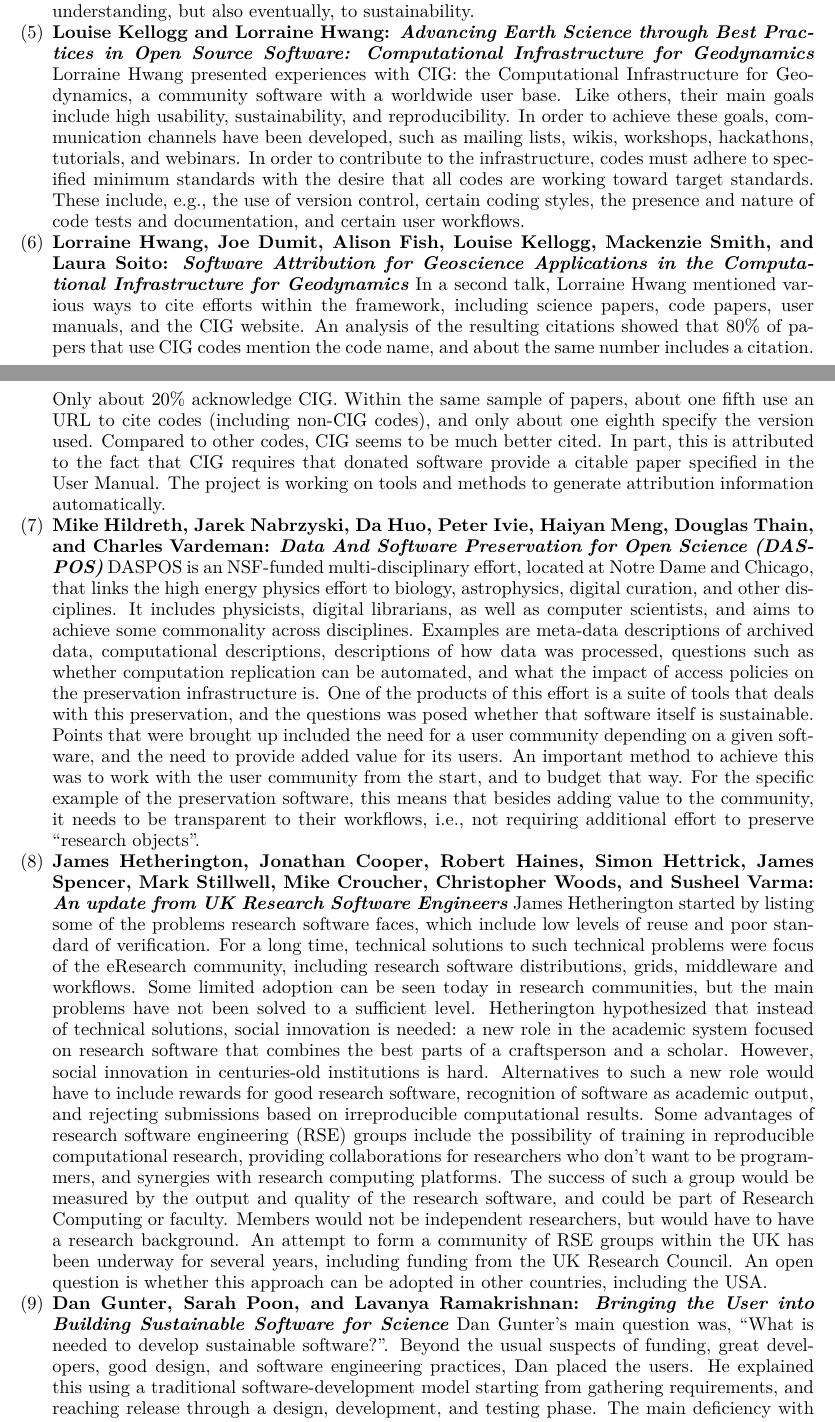
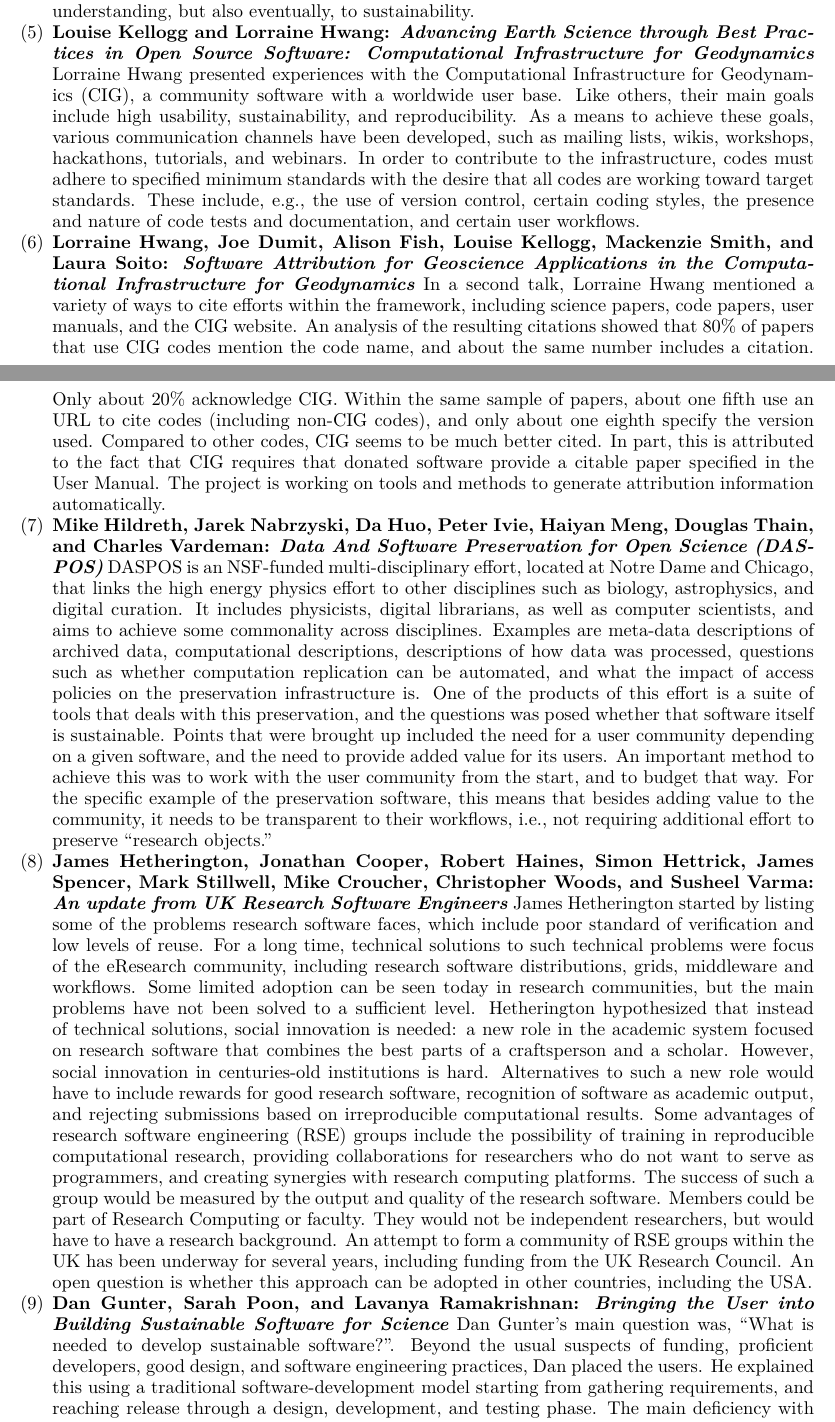
Before and after one commit to WSSSPE/meetings, a LaTeX paper (WSSSPE3/report/WSSSPE3_review.tex): two parts of pages 6 and 7 of 42, joined at a grey line, cut so that both start at the same text. Compiled offline with pdfLaTeX.

Commit message:
Section 4: Beautified.

```diff
--- a/WSSSPE3/report/WSSSPE3_review.tex
+++ b/WSSSPE3/report/WSSSPE3_review.tex
@@ -534,10 +534,10 @@ eventually, to sustainability.
 
 \item \textbf{Louise Kellogg and Lorraine Hwang: \textit{Advancing Earth Science
 through Best Practices in Open Source Software: Computational Infrastructure for
-Geodynamics}} Lorraine Hwang presented experiences with CIG: the Computational
-Infrastructure for Geodynamics, a community software with a worldwide user base.
+Geodynamics}} Lorraine Hwang presented experiences with the Computational
+Infrastructure for Geodynamics (CIG), a community software with a worldwide user base.
 Like others, their main goals include high usability, sustainability, and
-reproducibility. In order to achieve these goals, communication channels have
+reproducibility. As a means to achieve these goals, various communication channels have
 been developed, such as mailing lists, wikis, workshops, hackathons, tutorials,
 and webinars. In order to contribute to the infrastructure, codes must adhere to
 specified minimum standards with the desire that all codes are working toward
@@ -549,7 +549,7 @@ presence and nature of code tests and documentation, and certain user workflows.
 \item \textbf{Lorraine Hwang, Joe Dumit, Alison Fish, Louise Kellogg, Mackenzie
 Smith, and Laura Soito: \textit{Software Attribution for Geoscience Applications
 in the Computational Infrastructure for Geodynamics}} In a second talk, Lorraine
-Hwang mentioned various ways to cite efforts within the framework, including
+Hwang mentioned a variety of ways to cite efforts within the framework, including
 science papers, code papers, user manuals, and the CIG website. An analysis of
 the resulting citations showed that $80\%$ of papers that use CIG codes mention
 the code name, and about the same number includes a citation. Only about $20\%$
@@ -568,7 +568,7 @@ tools and methods to generate attribution information automatically.
 Douglas Thain, and Charles Vardeman: \textit{Data And Software Preservation for
 Open Science (DASPOS)}} DASPOS is an NSF-funded multi-disciplinary effort,
 located at Notre Dame and Chicago, that links the high energy physics effort to
-biology, astrophysics, digital curation, and other disciplines. It includes
+other disciplines such as biology, astrophysics, and digital curation. It includes
 physicists, digital librarians, as well as computer scientists, and aims to
 achieve some commonality across disciplines. Examples are meta-data descriptions
 of archived data, computational descriptions, descriptions of how data was
@@ -582,13 +582,13 @@ users. An important method to achieve this was to work with the user community
 from the start, and to budget that way. For the specific example of the
 preservation software, this means that besides adding value to the community, it
 needs to be transparent to their workflows, i.e., not requiring additional
-effort to preserve ``research objects''.
+effort to preserve ``research objects.''
 
 \item \textbf{James Hetherington, Jonathan Cooper, Robert Haines, Simon
 Hettrick, James Spencer, Mark Stillwell, Mike Croucher, Christopher Woods, and
 Susheel Varma: \textit{An update from UK Research Software Engineers}} James
 Hetherington started by listing some of the problems research software faces,
-which include low levels of reuse and poor standard of verification. For a long
+which include poor standard of verification and  low levels of reuse. For a long
 time, technical solutions to such technical problems were focus of the eResearch
 community, including research software distributions, grids, middleware and
 workflows. Some limited adoption can be seen today in research communities, but
@@ -601,19 +601,19 @@ to include rewards for good research software, recognition of software as
 academic output, and rejecting submissions based on irreproducible computational
 results. Some advantages of research software engineering (RSE) groups include
 the possibility of training in reproducible computational research, providing
-collaborations for researchers who don't want to be programmers, and synergies
+collaborations for researchers who do not want to serve as programmers, and creating synergies
 with research computing platforms. The success of such a group would be measured
-by the output and quality of the research software, and could be part of
-Research Computing or faculty. Members would not be independent researchers, but
+by the output and quality of the research software. Members could be part of
+Research Computing or faculty. They would not be independent researchers, but
 would have to have a research background. An attempt to form a community of RSE
 groups within the UK has been underway for several years, including funding from
 the UK Research Council. An open question is whether this approach can be
-adopted in other countries, including the USA.
+adopted in other countries, including the~USA.
 
 \item \textbf{Dan Gunter, Sarah Poon, and Lavanya Ramakrishnan: \textit{Bringing
 the User into Building Sustainable Software for Science}} Dan Gunter's main
 question was, ``What is needed to develop sustainable software?''. Beyond the
-usual suspects of funding, great developers, good design, and software
+usual suspects of funding, proficient developers, good design, and software
 engineering practices, Dan placed the users. He explained this using a
 traditional software-development model starting from gathering requirements, and
 reaching release through a design, development, and testing phase. The main
```
Also changed, not shown: WSSSPE3/report/WSSSPE3_review.tex (22 more changed lines).
